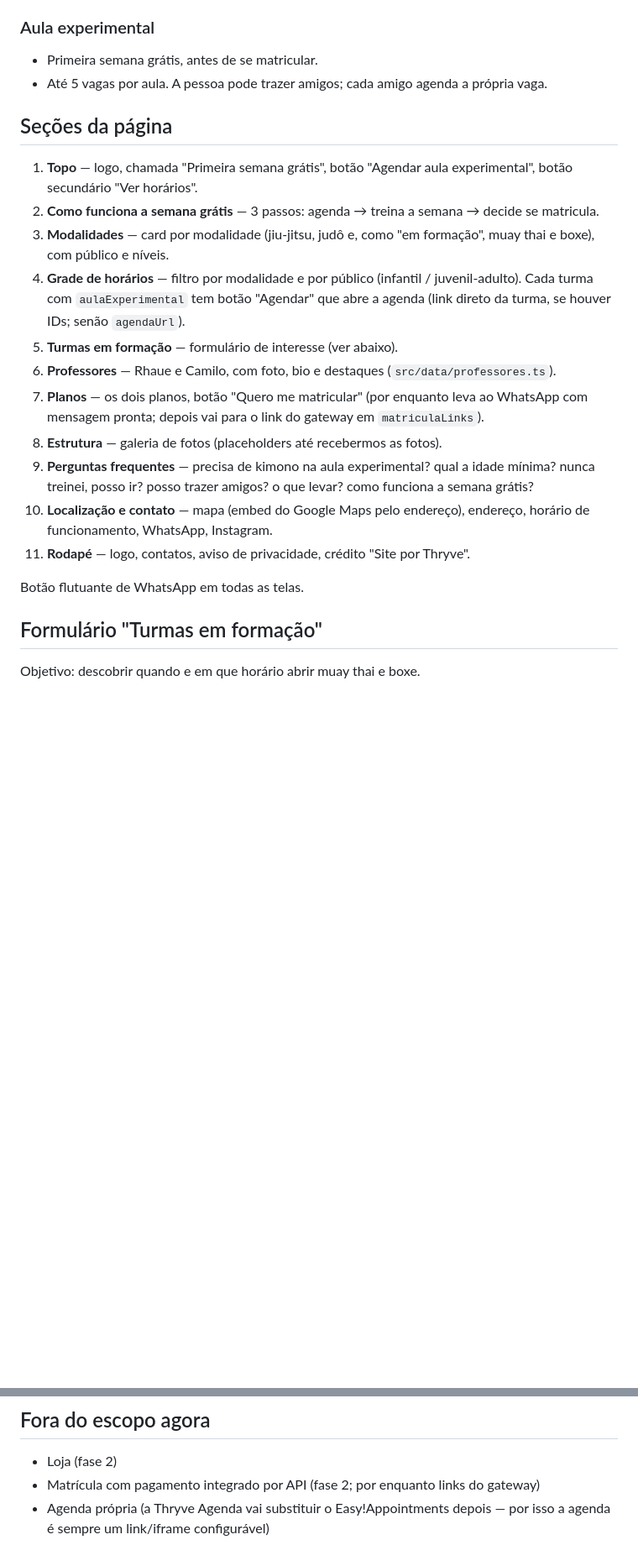
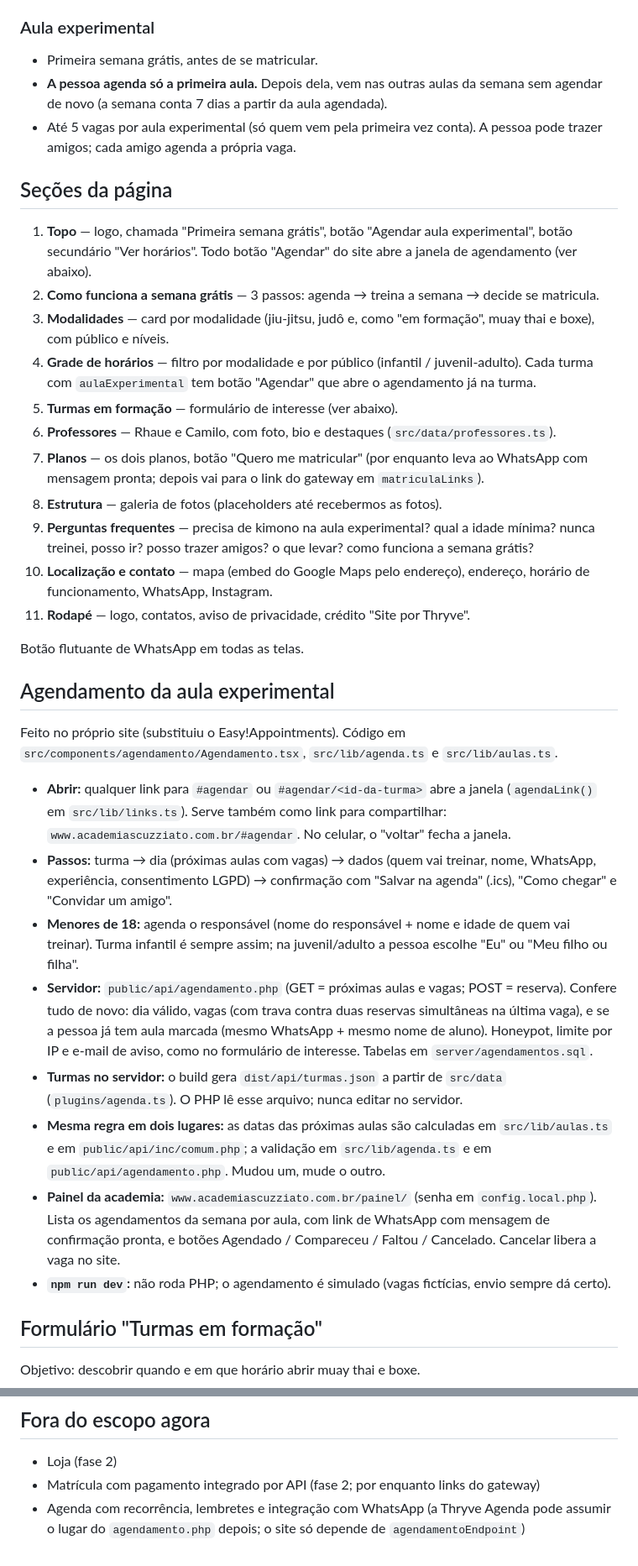
Before and after one commit to Jladislauu/academiascuzziato, a Markdown page: CLAUDE.md, 2 parts joined by grey strips. Shown at 84% size. Drawn GitHub-style; blank space fills up the shorter version.

Commit message:
Docs: agendamento e painel no CLAUDE.md e DEPLOY.md
Co-Authored-By: Claude Opus 5.5 <noreply@anthropic.com>
Claude-Session: https://claude.ai/code/session_01HYcX7QS1zan17UVYiu7fxv

```diff
--- a/CLAUDE.md
+++ b/CLAUDE.md
@@ -87,14 +89,15 @@ Cada turma tem: `id`, `modalidade`, `nome`, `publico` (Infantil / Juvenil/Adulto
 ### Aula experimental
 
 - Primeira semana grátis, antes de se matricular.
-- Até 5 vagas por aula. A pessoa pode trazer amigos; cada amigo agenda a própria vaga.
+- **A pessoa agenda só a primeira aula.** Depois dela, vem nas outras aulas da semana sem agendar de novo (a semana conta 7 dias a partir da aula agendada).
+- Até 5 vagas por aula experimental (só quem vem pela primeira vez conta). A pessoa pode trazer amigos; cada amigo agenda a própria vaga.
 
 ## Seções da página
 
-1. **Topo** — logo, chamada "Primeira semana grátis", botão "Agendar aula experimental", botão secundário "Ver horários".
+1. **Topo** — logo, chamada "Primeira semana grátis", botão "Agendar aula experimental", botão secundário "Ver horários". Todo botão "Agendar" do site abre a janela de agendamento (ver abaixo).
 2. **Como funciona a semana grátis** — 3 passos: agenda → treina a semana → decide se matricula.
 3. **Modalidades** — card por modalidade (jiu-jitsu, judô e, como "em formação", muay thai e boxe), com público e níveis.
-4. **Grade de horários** — filtro por modalidade e por público (infantil / juvenil-adulto). Cada turma com `aulaExperimental` tem botão "Agendar" que abre a agenda (link direto da turma, se houver IDs; senão `agendaUrl`).
+4. **Grade de horários** — filtro por modalidade e por público (infantil / juvenil-adulto). Cada turma com `aulaExperimental` tem botão "Agendar" que abre o agendamento já na turma.
 5. **Turmas em formação** — formulário de interesse (ver abaixo).
 6. **Professores** — Rhaue e Camilo, com foto, bio e destaques (`src/data/professores.ts`).
 7. **Planos** — os dois planos, botão "Quero me matricular" (por enquanto leva ao WhatsApp com mensagem pronta; depois vai para o link do gateway em `matriculaLinks`).
@@ -104,6 +107,19 @@ Cada turma tem: `id`, `modalidade`, `nome`, `publico` (Infantil / Juvenil/Adulto
 11. **Rodapé** — logo, contatos, aviso de privacidade, crédito "Site por Thryve".
 
 Botão flutuante de WhatsApp em todas as telas.
+
+## Agendamento da aula experimental
+
+Feito no próprio site (substituiu o Easy!Appointments). Código em `src/components/agendamento/Agendamento.tsx`, `src/lib/agenda.ts` e `src/lib/aulas.ts`.
+
+- **Abrir:** qualquer link para `#agendar` ou `#agendar/<id-da-turma>` abre a janela (`agendaLink()` em `src/lib/links.ts`). Serve também como link para compartilhar: `www.academiascuzziato.com.br/#agendar`. No celular, o "voltar" fecha a janela.
+- **Passos:** turma → dia (próximas aulas com vagas) → dados (quem vai treinar, nome, WhatsApp, experiência, consentimento LGPD) → confirmação com "Salvar na agenda" (.ics), "Como chegar" e "Convidar um amigo".
+- **Menores de 18:** agenda o responsável (nome do responsável + nome e idade de quem vai treinar). Turma infantil é sempre assim; na juvenil/adulto a pessoa escolhe "Eu" ou "Meu filho ou filha".
+- **Servidor:** `public/api/agendamento.php` (GET = próximas aulas e vagas; POST = reserva). Confere tudo de novo: dia válido, vagas (com trava contra duas reservas simultâneas na última vaga), e se a pessoa já tem aula marcada (mesmo WhatsApp + mesmo nome de aluno). Honeypot, limite por IP e e-mail de aviso, como no formulário de interesse. Tabelas em `server/agendamentos.sql`.
+- **Turmas no servidor:** o build gera `dist/api/turmas.json` a partir de `src/data` (`plugins/agenda.ts`). O PHP lê esse arquivo; nunca editar no servidor.
+- **Mesma regra em dois lugares:** as datas das próximas aulas são calculadas em `src/lib/aulas.ts` e em `public/api/inc/comum.php`; a validação em `src/lib/agenda.ts` e em `public/api/agendamento.php`. Mudou um, mude o outro.
+- **Painel da academia:** `www.academiascuzziato.com.br/painel/` (senha em `config.local.php`). Lista os agendamentos da semana por aula, com link de WhatsApp com mensagem de confirmação pronta, e botões Agendado / Compareceu / Faltou / Cancelado. Cancelar libera a vaga no site.
+- **`npm run dev`:** não roda PHP; o agendamento é simulado (vagas fictícias, envio sempre dá certo).
 
 ## Formulário "Turmas em formação"
 
@@ -158,4 +174,4 @@ Repositório privado no GitHub, com publicação automática (`.github/workflows
 
 - Loja (fase 2)
 - Matrícula com pagamento integrado por API (fase 2; por enquanto links do gateway)
-- Agenda própria (a Thryve Agenda vai substituir o Easy!Appointments depois — por isso a agenda é sempre um link/iframe configurável)
+- Agenda com recorrência, lembretes e integração com WhatsApp (a Thryve Agenda pode assumir o lugar do `agendamento.php` depois; o site só depende de `agendamentoEndpoint`)
```
Also changed, not shown: other parts of CLAUDE.md (+6 -4 lines), DEPLOY.md (+39 -9 lines).
